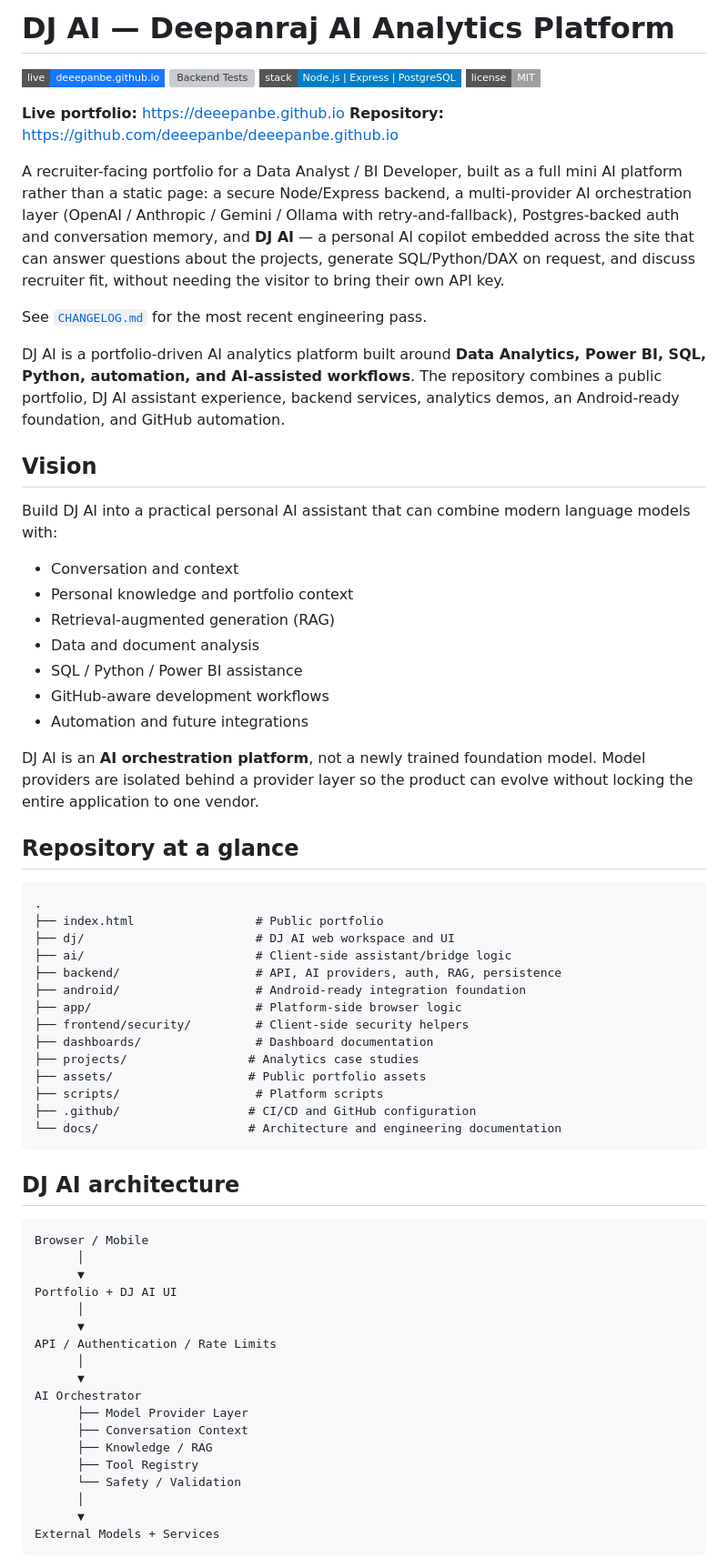
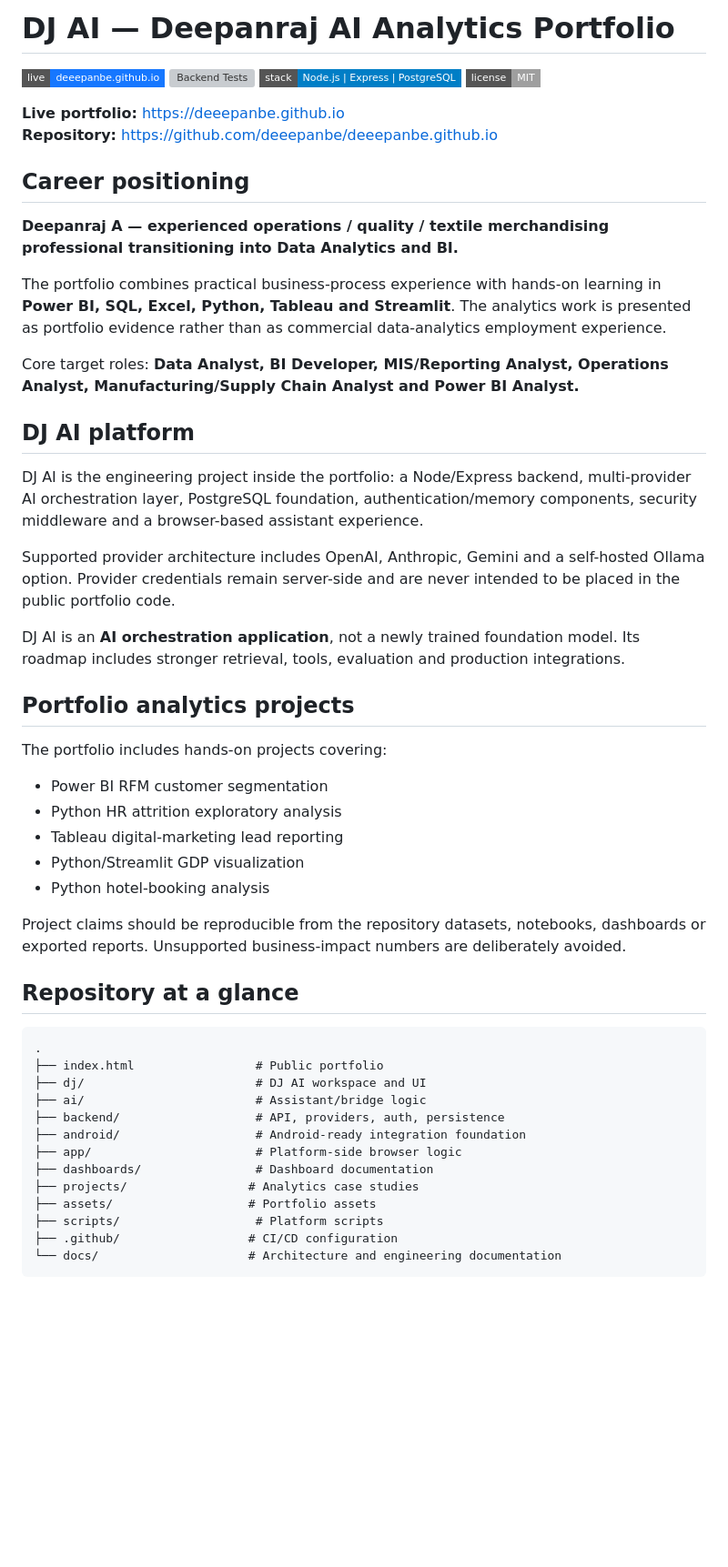
Before and after one commit to deeepanbe/deeepanbe.github.io, a Markdown page: README.md, the part around one of its changes. Shown at 91% size. Drawn GitHub-style; badges without logos; blank space fills up the shorter version; grey boxes are pictures that could not be loaded.

Commit message:
docs: align portfolio README with truthful analytics career positioning

````diff
--- a/README.md
+++ b/README.md
@@ -1,4 +1,4 @@
-# DJ AI — Deepanraj AI Analytics Platform
+# DJ AI — Deepanraj AI Analytics Portfolio
 
 [![Live Site](https://img.shields.io/badge/live-deeepanbe.github.io-1677ff?style=flat-square)](https://deeepanbe.github.io)
 [![Backend Tests](https://img.shields.io/badge/backend%20tests-20%2F20%20passing-2ea44f?style=flat-square)](backend/test)
@@ -8,65 +8,48 @@
 **Live portfolio:** https://deeepanbe.github.io
 **Repository:** https://github.com/deeepanbe/deeepanbe.github.io
 
-A recruiter-facing portfolio for a Data Analyst / BI Developer, built as a full mini AI platform rather than a static page: a secure Node/Express backend, a multi-provider AI orchestration layer (OpenAI / Anthropic / Gemini / Ollama with retry-and-fallback), Postgres-backed auth and conversation memory, and **DJ AI** — a personal AI copilot embedded across the site that can answer questions about the projects, generate SQL/Python/DAX on request, and discuss recruiter fit, without needing the visitor to bring their own API key.
+## Career positioning
 
-See [`CHANGELOG.md`](CHANGELOG.md) for the most recent engineering pass.
+**Deepanraj A — experienced operations / quality / textile merchandising professional transitioning into Data Analytics and BI.**
 
-DJ AI is a portfolio-driven AI analytics platform built around **Data Analytics, Power BI, SQL, Python, automation, and AI-assisted workflows**. The repository combines a public portfolio, DJ AI assistant experience, backend services, analytics demos, an Android-ready foundation, and GitHub automation.
+The portfolio combines practical business-process experience with hands-on learning in **Power BI, SQL, Excel, Python, Tableau and Streamlit**. The analytics work is presented as portfolio evidence rather than as commercial data-analytics employment experience.
 
-## Vision
+Core target roles: **Data Analyst, BI Developer, MIS/Reporting Analyst, Operations Analyst, Manufacturing/Supply Chain Analyst and Power BI Analyst.**
 
-Build DJ AI into a practical personal AI assistant that can combine modern language models with:
+## DJ AI platform
 
-- Conversation and context
-- Personal knowledge and portfolio context
-- Retrieval-augmented generation (RAG)
-- Data and document analysis
-- SQL / Python / Power BI assistance
-- GitHub-aware development workflows
-- Automation and future integrations
+DJ AI is the engineering project inside the portfolio: a Node/Express backend, multi-provider AI orchestration layer, PostgreSQL foundation, authentication/memory components, security middleware and a browser-based assistant experience.
 
-DJ AI is an **AI orchestration platform**, not a newly trained foundation model. Model providers are isolated behind a provider layer so the product can evolve without locking the entire application to one vendor.
+Supported provider architecture includes OpenAI, Anthropic, Gemini and a self-hosted Ollama option. Provider credentials remain server-side and are never intended to be placed in the public portfolio code.
+
+DJ AI is an **AI orchestration application**, not a newly trained foundation model. Its roadmap includes stronger retrieval, tools, evaluation and production integrations.
+
+## Portfolio analytics projects
+
+The portfolio includes hands-on projects covering:
+
+- Power BI RFM customer segmentation
+- Python HR attrition exploratory analysis
+- Tableau digital-marketing lead reporting
+- Python/Streamlit GDP visualization
+- Python hotel-booking analysis
+
+Project claims should be reproducible from the repository datasets, notebooks, dashboards or exported reports. Unsupported business-impact numbers are deliberately avoided.
 
 ## Repository at a glance
 
 ```text
 .
 ├── index.html                 # Public portfolio
-├── dj/                        # DJ AI web workspace and UI
-├── ai/                        # Client-side assistant/bridge logic
-├── backend/                   # API, AI providers, auth, RAG, persistence
+├── dj/                        # DJ AI workspace and UI
+├── ai/                        # Assistant/bridge logic
+├── backend/                   # API, providers, auth, persistence
 ├── android/                   # Android-ready integration foundation
 ├── app/                       # Platform-side browser logic
-├── frontend/security/         # Client-side security helpers
 ├── dashboards/                # Dashboard documentation
 ├── projects/                 # Analytics case studies
-├── assets/                   # Public portfolio assets
+├── assets/                   # Portfolio assets
 ├── scripts/                   # Platform scripts
-├── .github/                  # CI/CD and GitHub configuration
+├── .github/                  # CI/CD configuration
 └── docs/                     # Architecture and engineering documentation
 ```
-
-## DJ AI architecture
-
-```text
-Browser / Mobile
-      │
-      ▼
-Portfolio + DJ AI UI
-      │
-      ▼
-API / Authentication / Rate Limits
-      │
-      ▼
-AI Orchestrator
-      ├── Model Provider Layer
-      ├── Conversation Context
-      ├── Knowledge / RAG
-      ├── Tool Registry
-      └── Safety / Validation
-      │
-      ▼
-External Models + Services
-```
-
````
Also changed, not shown: other parts of README.md (+6 -79 lines).
